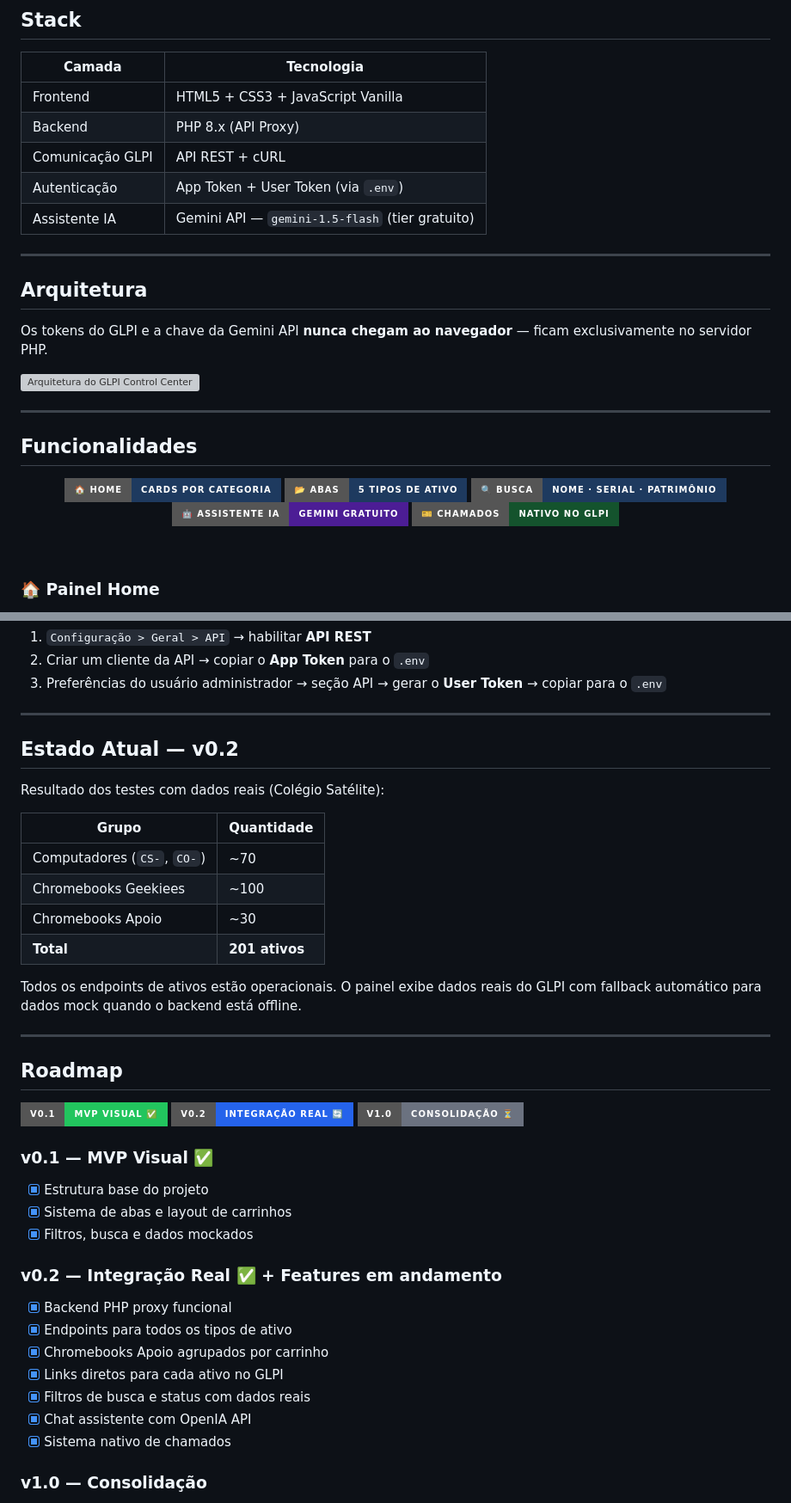
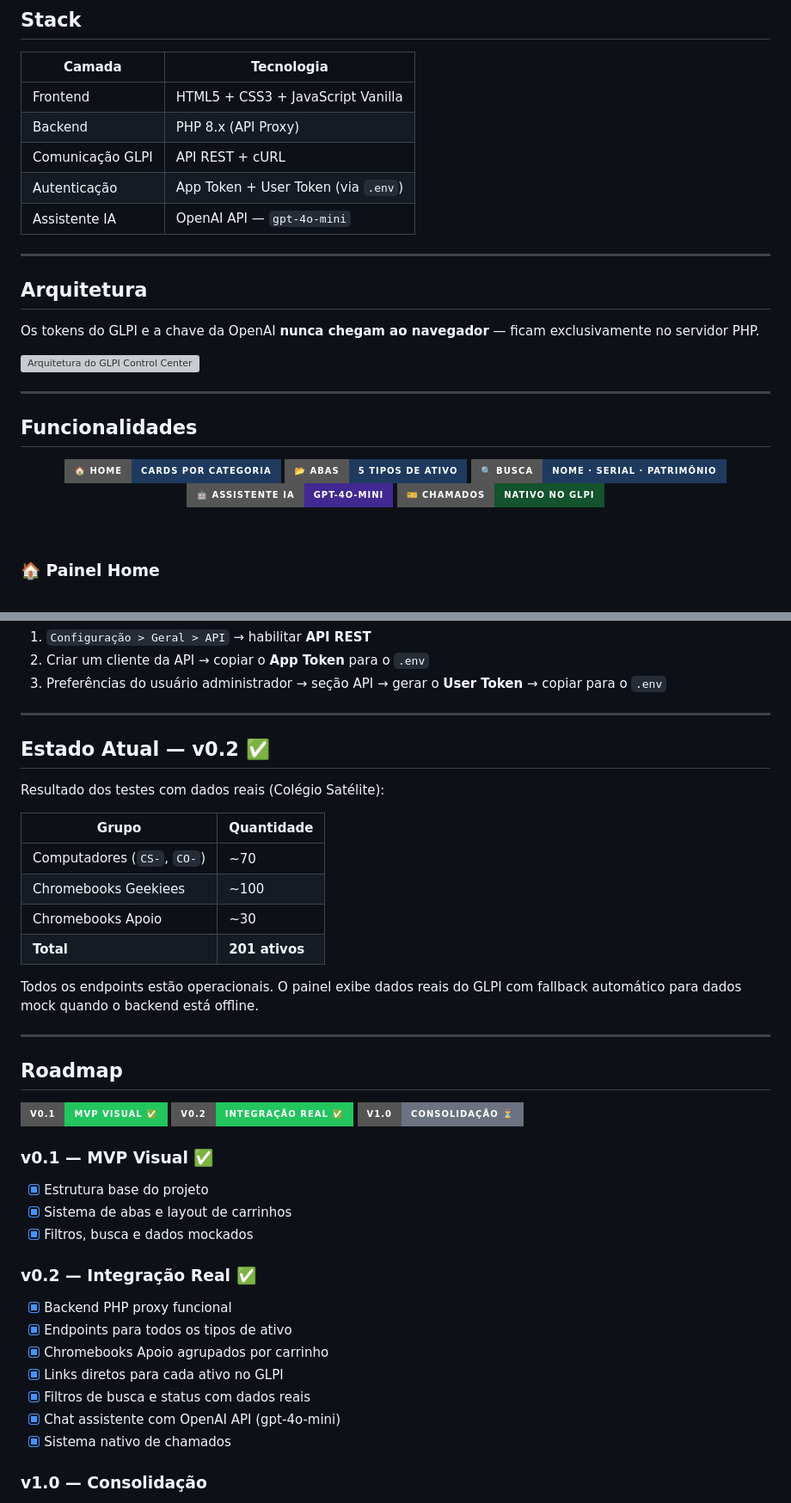
Before and after one commit to kelvinRosendo/GLPI-Control-Center, a Markdown page: README.md, 2 parts joined by grey strips. Shown at 86% size. GitHub-like rendering; badges without logos; grey boxes are pictures that could not be loaded.

```diff
--- a/README.md
+++ b/README.md
@@ -36,13 +36,13 @@ O **GLPI Control Center** é um painel frontend dedicado que consome a API REST
 | Backend | PHP 8.x (API Proxy) |
 | Comunicação GLPI | API REST + cURL |
 | Autenticação | App Token + User Token (via `.env`) |
-| Assistente IA | Gemini API — `gemini-1.5-flash` (tier gratuito) |
+| Assistente IA | OpenAI API — `gpt-4o-mini` |
 
 ---
 
 ## Arquitetura
 
-Os tokens do GLPI e a chave da Gemini API **nunca chegam ao navegador** — ficam exclusivamente no servidor PHP.
+Os tokens do GLPI e a chave da OpenAI **nunca chegam ao navegador** — ficam exclusivamente no servidor PHP.
 
 ![Arquitetura do GLPI Control Center](docs/architecture.svg)
 
@@ -55,7 +55,7 @@ Os tokens do GLPI e a chave da Gemini API **nunca chegam ao navegador** — fica
 ![Ativos](https://img.shields.io/badge/🏠_Home-cards_por_categoria-1e3a5f?style=for-the-badge)
 ![Abas](https://img.shields.io/badge/📂_Abas-5_tipos_de_ativo-1e3a5f?style=for-the-badge)
 ![Busca](https://img.shields.io/badge/🔍_Busca-nome_·_serial_·_patrimônio-1e3a5f?style=for-the-badge)
-![Chat](https://img.shields.io/badge/🤖_Assistente_IA-Gemini_gratuito-4c1d95?style=for-the-badge)
+![Chat](https://img.shields.io/badge/🤖_Assistente_IA-GPT--4o--mini-412991?style=for-the-badge)
 ![Chamados](https://img.shields.io/badge/🎫_Chamados-nativo_no_GLPI-14532d?style=for-the-badge)
 
 </div>
@@ -228,7 +226,7 @@ Acesse o painel em: **http://localhost:3000**
 
 ---
 
-## Estado Atual — v0.2
+## Estado Atual — v0.2 ✅
 
 Resultado dos testes com dados reais (Colégio Satélite):
 
@@ -239,14 +237,14 @@ Resultado dos testes com dados reais (Colégio Satélite):
 | Chromebooks Apoio | ~30 |
 | **Total** | **201 ativos** |
 
-Todos os endpoints de ativos estão operacionais. O painel exibe dados reais do GLPI com fallback automático para dados mock quando o backend está offline.
+Todos os endpoints estão operacionais. O painel exibe dados reais do GLPI com fallback automático para dados mock quando o backend está offline.
 
 ---
 
 ## Roadmap
 
 ![v0.1](https://img.shields.io/badge/v0.1-MVP_Visual_%E2%9C%85-22c55e?style=for-the-badge)
-![v0.2](https://img.shields.io/badge/v0.2-Integração_Real_🔄-2563eb?style=for-the-badge)
+![v0.2](https://img.shields.io/badge/v0.2-Integração_Real_%E2%9C%85-22c55e?style=for-the-badge)
 ![v1.0](https://img.shields.io/badge/v1.0-Consolidação_⏳-6b7280?style=for-the-badge)
 
 ### v0.1 — MVP Visual ✅
@@ -254,13 +252,13 @@ Todos os endpoints de ativos estão operacionais. O painel exibe dados reais do
 - [x] Sistema de abas e layout de carrinhos
 - [x] Filtros, busca e dados mockados
 
-### v0.2 — Integração Real ✅ + Features em andamento
+### v0.2 — Integração Real ✅
 - [x] Backend PHP proxy funcional
 - [x] Endpoints para todos os tipos de ativo
 - [x] Chromebooks Apoio agrupados por carrinho
 - [x] Links diretos para cada ativo no GLPI
 - [x] Filtros de busca e status com dados reais
-- [x] Chat assistente com OpenIA API
+- [x] Chat assistente com OpenAI API (gpt-4o-mini)
 - [x] Sistema nativo de chamados
 
 ### v1.0 — Consolidação
```
Also changed, not shown: other parts of README.md (+9 -11 lines).
